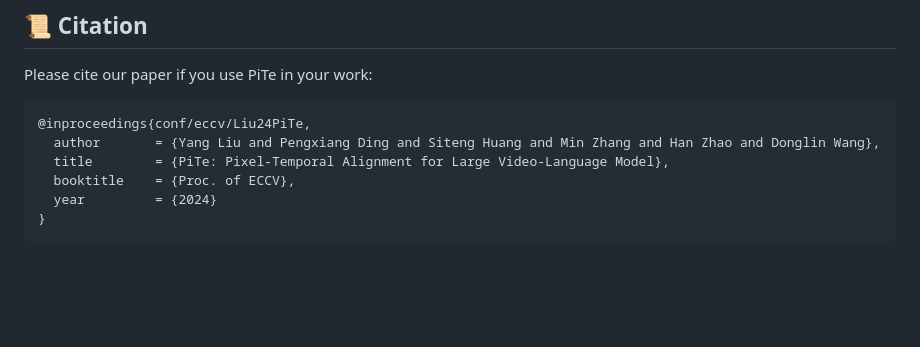
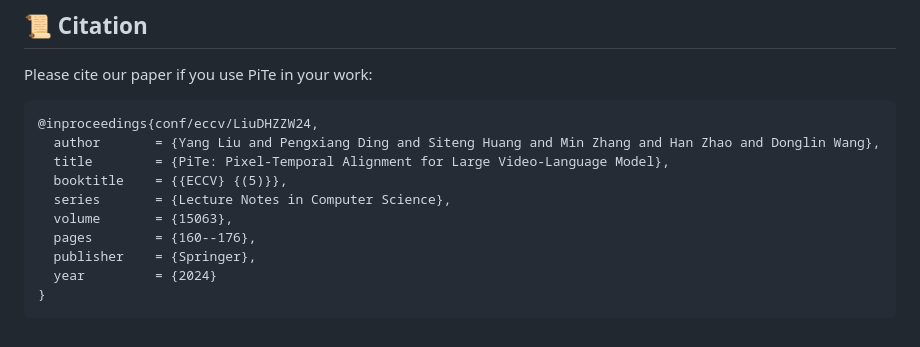
Before and after one commit to yliu-cs/PiTe, a Markdown page: README.md, the part around the change. Drawn GitHub-style; blank space fills up the shorter version.

````diff
--- a/README.md
+++ b/README.md
@@ -45,10 +45,14 @@ Thanks [PixelLLM](https://github.com/google-research/scenic/tree/main/scenic/pro
 Please cite our paper if you use PiTe in your work:
 
 ```bibtex
-@inproceedings{conf/eccv/Liu24PiTe,
+@inproceedings{conf/eccv/LiuDHZZW24,
   author       = {Yang Liu and Pengxiang Ding and Siteng Huang and Min Zhang and Han Zhao and Donglin Wang},
   title        = {PiTe: Pixel-Temporal Alignment for Large Video-Language Model},
-  booktitle    = {Proc. of ECCV},
+  booktitle    = {{ECCV} {(5)}},
+  series       = {Lecture Notes in Computer Science},
+  volume       = {15063},
+  pages        = {160--176},
+  publisher    = {Springer},
   year         = {2024}
 }
 ```
````
